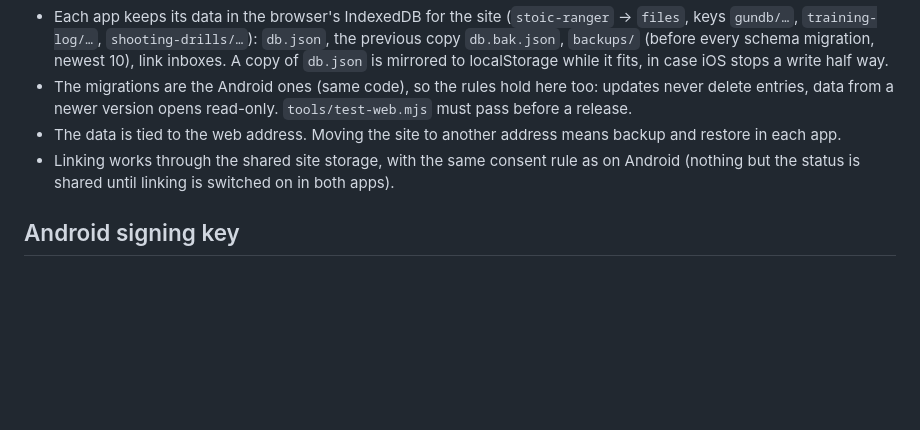
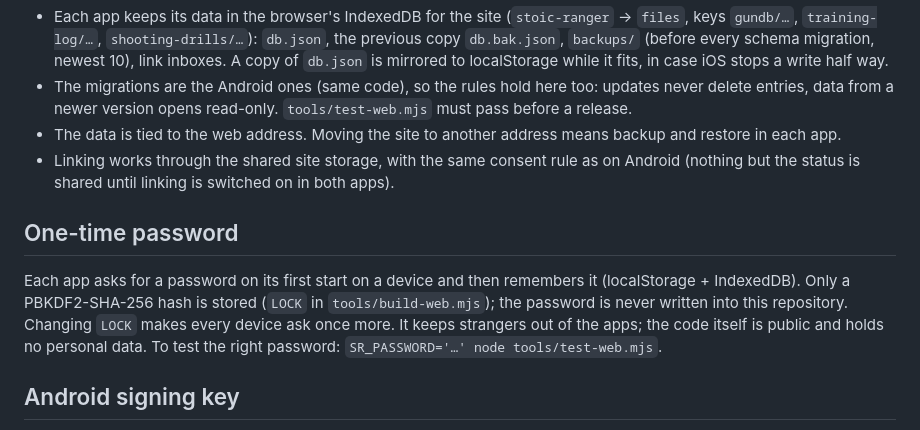
Before and after one commit to DatawizManuel/StoicRanger_Apps, a Markdown page: README.md, the part around the change. GitHub-like rendering; blank space fills up the shorter version.

Commit message:
README: one-time password
Co-Authored-By: Claude Opus 5.5 <noreply@anthropic.com>
Claude-Session: https://claude.ai/code/session_01PiVH5Bdut5eyC7qwjP8Taw

```diff
--- a/README.md
+++ b/README.md
@@ -46,6 +46,13 @@ npx http-server dist              # then open http://localhost:8080/
 - Linking works through the shared site storage, with the same consent rule as on Android (nothing but the
   status is shared until linking is switched on in both apps).
 
+## One-time password
+
+Each app asks for a password on its first start on a device and then remembers it (localStorage + IndexedDB).
+Only a PBKDF2-SHA-256 hash is stored (`LOCK` in `tools/build-web.mjs`); the password is never written into this
+repository. Changing `LOCK` makes every device ask once more. It keeps strangers out of the apps; the code itself
+is public and holds no personal data. To test the right password: `SR_PASSWORD='…' node tools/test-web.mjs`.
+
 ## Android signing key
 
 `debug.keystore` is not in this repository (it is public). Keep it with the Android project on the PC
```
